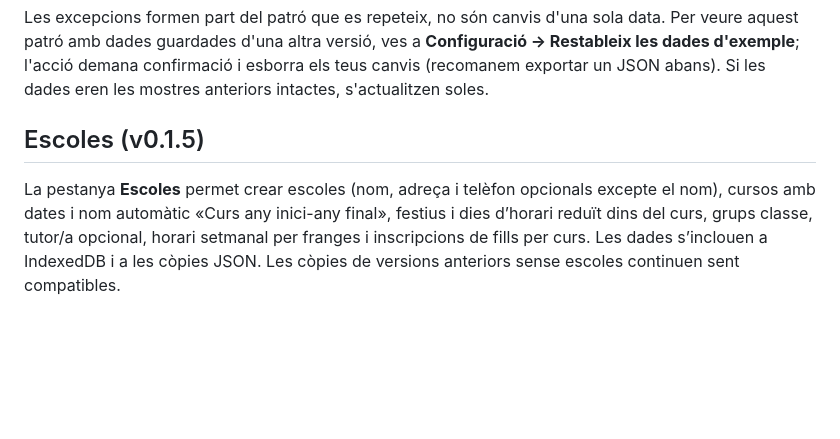
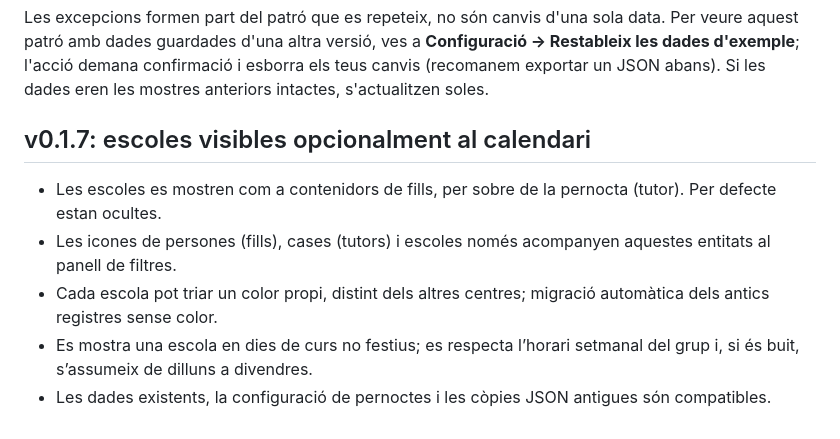
Before and after one commit to guiutio/calendari-familiar, a Markdown page: README.md, the part around the change. Drawn GitHub-style; blank space fills up the shorter version.

Commit message:
Calendari Familiar v0.1.7 · Escoles al calendari: README.md

```diff
--- a/README.md
+++ b/README.md
@@ -93,6 +93,10 @@ El patró comença el **dilluns 12 d’octubre de 2026** i es repeteix cada **70
 Les excepcions formen part del patró que es repeteix, no són canvis d'una sola data. Per veure aquest patró amb dades guardades d'una altra versió, ves a **Configuració → Restableix les dades d'exemple**; l'acció demana confirmació i esborra els teus canvis (recomanem exportar un JSON abans). Si les dades eren les mostres anteriors intactes, s'actualitzen soles.
 
 
-## Escoles (v0.1.5)
+## v0.1.7: escoles visibles opcionalment al calendari
 
-La pestanya **Escoles** permet crear escoles (nom, adreça i telèfon opcionals excepte el nom), cursos amb dates i nom automàtic «Curs any inici-any final», festius i dies d’horari reduït dins del curs, grups classe, tutor/a opcional, horari setmanal per franges i inscripcions de fills per curs. Les dades s’inclouen a IndexedDB i a les còpies JSON. Les còpies de versions anteriors sense escoles continuen sent compatibles.
+- Les escoles es mostren com a contenidors de fills, per sobre de la pernocta (tutor). Per defecte estan ocultes.
+- Les icones de persones (fills), cases (tutors) i escoles només acompanyen aquestes entitats al panell de filtres.
+- Cada escola pot triar un color propi, distint dels altres centres; migració automàtica dels antics registres sense color.
+- Es mostra una escola en dies de curs no festius; es respecta l’horari setmanal del grup i, si és buit, s’assumeix de dilluns a divendres.
+- Les dades existents, la configuració de pernoctes i les còpies JSON antigues són compatibles.
```
